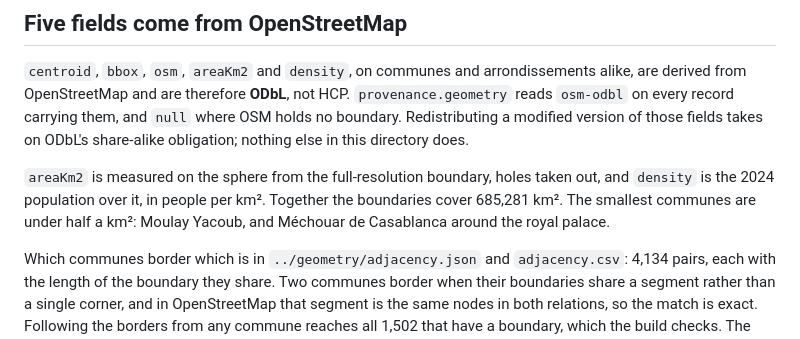
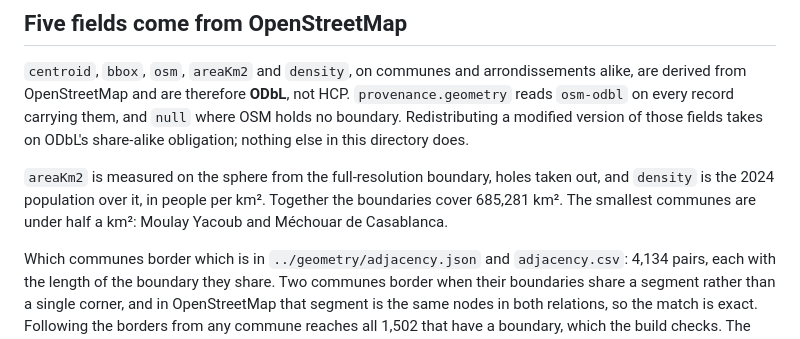
Before and after one commit to zkousama/morocco-communes, a Markdown page: data/v1/README.md, the part around the change. Drawn GitHub-style.

Commit message:
smallest communes line, without the aside

```diff
--- a/data/v1/README.md
+++ b/data/v1/README.md
@@ -61,8 +61,8 @@ does.
 
 `areaKm2` is measured on the sphere from the full-resolution boundary, holes taken out,
 and `density` is the 2024 population over it, in people per km². Together the boundaries
-cover 685,281 km². The smallest communes are under half a km²: Moulay Yacoub, and
-Méchouar de Casablanca around the royal palace.
+cover 685,281 km². The smallest communes are under half a km²: Moulay Yacoub and
+Méchouar de Casablanca.
 
 Which communes border which is in `../geometry/adjacency.json` and `adjacency.csv`: 4,134
 pairs, each with the length of the boundary they share. Two communes border when their
```
